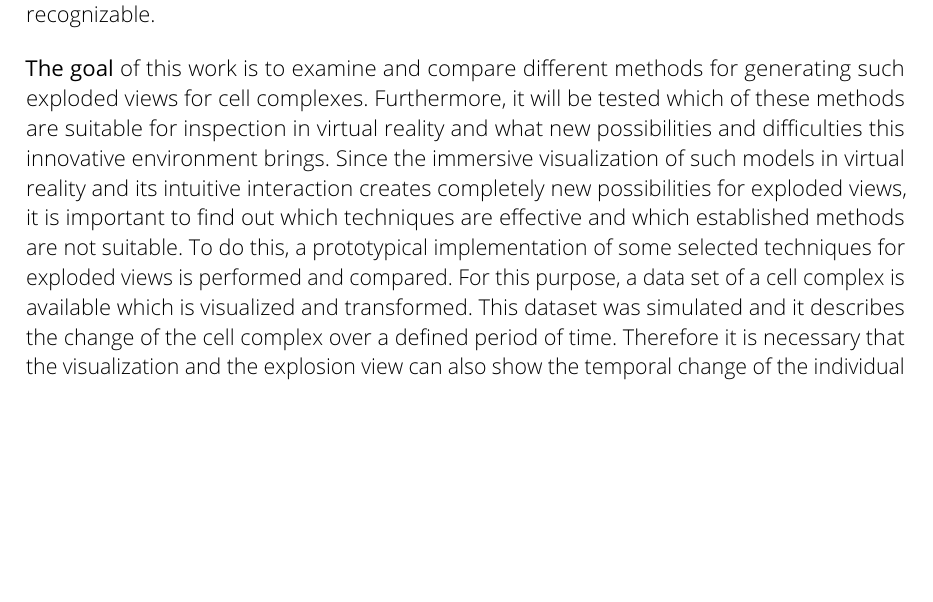
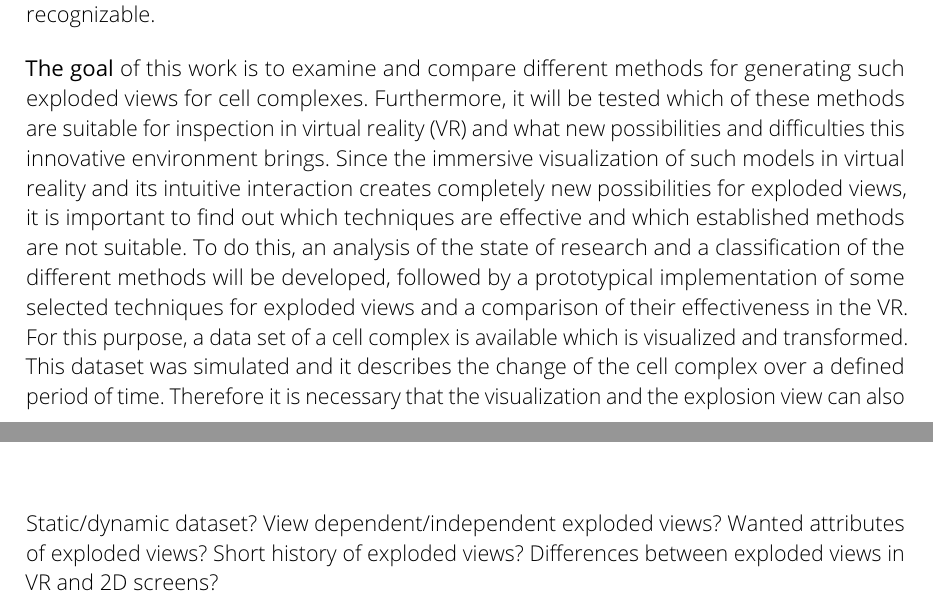
Before and after one commit to JorGra/Bachelor-Thesis-Exploded-Views, a LaTeX thesis (Thesis/latex-template-cgv/main.tex, which reads Thesis/latex-template-cgv/1_mainmatter/1_introduction.tex, Thesis/latex-template-cgv/1_mainmatter/2_background.tex): part of page 21 of 39 before the commit and two parts of pages 21 and 23 of 39 after it, the two joined at a grey line, cut so that both start at the same text, the shorter picture padded with empty space. Compiled offline with pdfLaTeX.

Commit message:
some more work on literature review

```diff
--- a/Thesis/latex-template-cgv/1_mainmatter/1_introduction.tex
+++ b/Thesis/latex-template-cgv/1_mainmatter/1_introduction.tex
@@ -14,12 +14,13 @@ For example, it is possible to use clipping planes to hide foreground data. A co
 To reduce this, the position of individual data can be changed so that no more occlusion occurs, but all data is still displayed.
 One way of transforming the data set is through the use of exploded views. Here, individual parts of a model or data set are pulled apart in such a way that each part of interest can be viewed in detail and the original composition of the data set remains recognizable.
 
-\textbf{The goal} of this work is to examine and compare different methods for generating such exploded views for cell complexes. Furthermore, it will be tested which of these methods are suitable for inspection in virtual reality and what new possibilities and difficulties this innovative environment brings.
+\textbf{The goal} of this work is to examine and compare different methods for generating such exploded views for cell complexes. Furthermore, it will be tested which of these methods are suitable for inspection in virtual reality (VR) and what new possibilities and difficulties this innovative environment brings.
 Since the immersive visualization of such models in virtual reality and its intuitive interaction creates completely new possibilities for exploded views, it is important to find out which techniques are effective and which established methods are not suitable.
-To do this, a prototypical implementation of some selected techniques for exploded views is performed and compared.
+To do this, an analysis of the state of research and a classification of the different methods will be developed, followed by a prototypical implementation of some selected techniques for exploded views and a comparison of their effectiveness in the VR.
 For this purpose, a data set of a cell complex is available which is visualized and transformed.
 This dataset was simulated and it describes the change of the cell complex over a defined period of time.
-Therefore it is necessary that the visualization and the explosion view can also show the temporal change of the individual cells of the cell complex. Furthermore, different interaction types are to be tested.
+Therefore it is necessary that the visualization and the explosion view can also show the temporal change of the individual cells of the cell complex.
+Furthermore, different interaction types are to be tested.
 
 In order to achieve this, the work is divided into \textbf{the following structure}.
 First, general terminologies and problems of exploded views are explained, then a thorough literature analysis takes place on related works and their solution approaches on the subject of occlusion avoidance of dynamic and static data sets.
--- a/Thesis/latex-template-cgv/1_mainmatter/2_background.tex
+++ b/Thesis/latex-template-cgv/1_mainmatter/2_background.tex
@@ -5,3 +5,9 @@
 
 % Vorstellung von mathematischem, technischem, algorithmischem oder anderem
 % Grundlagenwissen, um die Arbeit zu verstehen
+
+Static/dynamic dataset?
+View dependent/independent exploded views?
+Wanted attributes of exploded views?
+Short history of exploded views?
+Differences between exploded views in VR and 2D screens?
```
Also changed, not shown: Thesis/latex-template-cgv/main.pdf, 4 other files.
